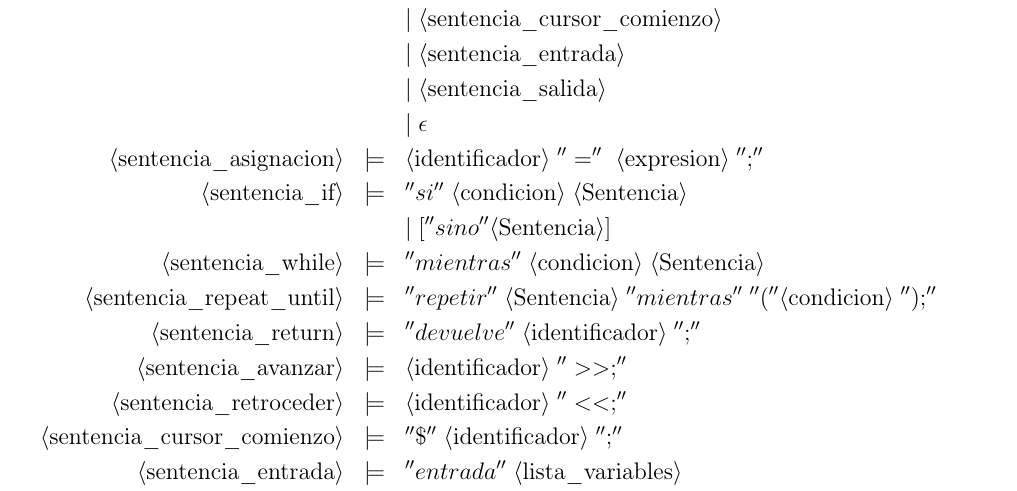
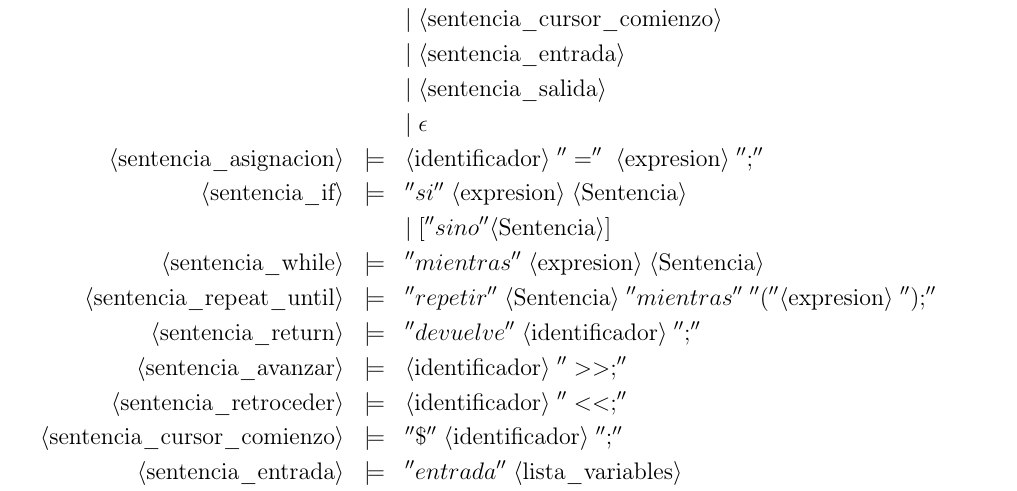
Before and after one commit to advy99/PL, a LaTeX document (memoria/PL_memoria.tex): part of page 5 of 8, cut so that both start at the same text. Compiled offline with pdfLaTeX.

Commit message:
cambiamos condicion por expresion - condicion no estaba definido y en realidad son expresiones (en C podemos hacer if (int a = 4) y si la asignacion se realiza de forma correcta funciona)

```diff
--- a/memoria/PL_memoria.tex
+++ b/memoria/PL_memoria.tex
@@ -267,12 +267,12 @@ La sintaxis usando BNF y añadiendo las consideraciones correspondiente al lengu
 	\bnfprod{sentencia\_asignacion}
 		{\bnfpn{identificador} \bnfsp ''='' \bnfsp \bnfpn{expresion} \bnfsp '';''}\\
 	\bnfprod{sentencia\_if}
-		{''si'' \bnfsp \bnfpn{condicion} \bnfsp \bnfpn{Sentencia}}\\
+		{''si'' \bnfsp \bnfpn{expresion} \bnfsp \bnfpn{Sentencia}}\\
 		\bnfmore{| \bnfsp [''sino'' \bnfpn{Sentencia}]}\\
 	\bnfprod{sentencia\_while}
-		{''mientras'' \bnfsp \bnfpn{condicion} \bnfsp \bnfpn{Sentencia}}\\
+		{''mientras'' \bnfsp \bnfpn{expresion} \bnfsp \bnfpn{Sentencia}}\\
   \bnfprod{sentencia\_repeat\_until}
-    {''repetir'' \bnfsp \bnfpn{Sentencia} \bnfsp ''mientras'' \bnfsp ''('' \bnfpn{condicion} \bnfsp '');''}\\
+    {''repetir'' \bnfsp \bnfpn{Sentencia} \bnfsp ''mientras'' \bnfsp ''('' \bnfpn{expresion} \bnfsp '');''}\\
   \bnfprod{sentencia\_return}
     {''devuelve'' \bnfsp \bnfpn{identificador} \bnfsp '';''}\\
   \bnfprod{sentencia\_avanzar}
```
